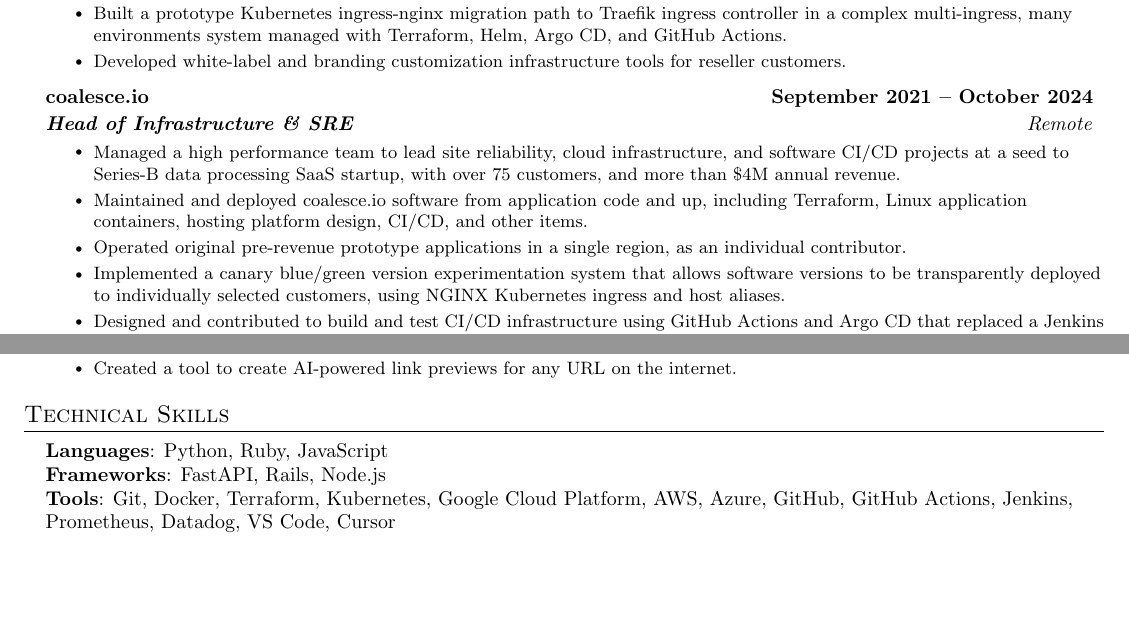
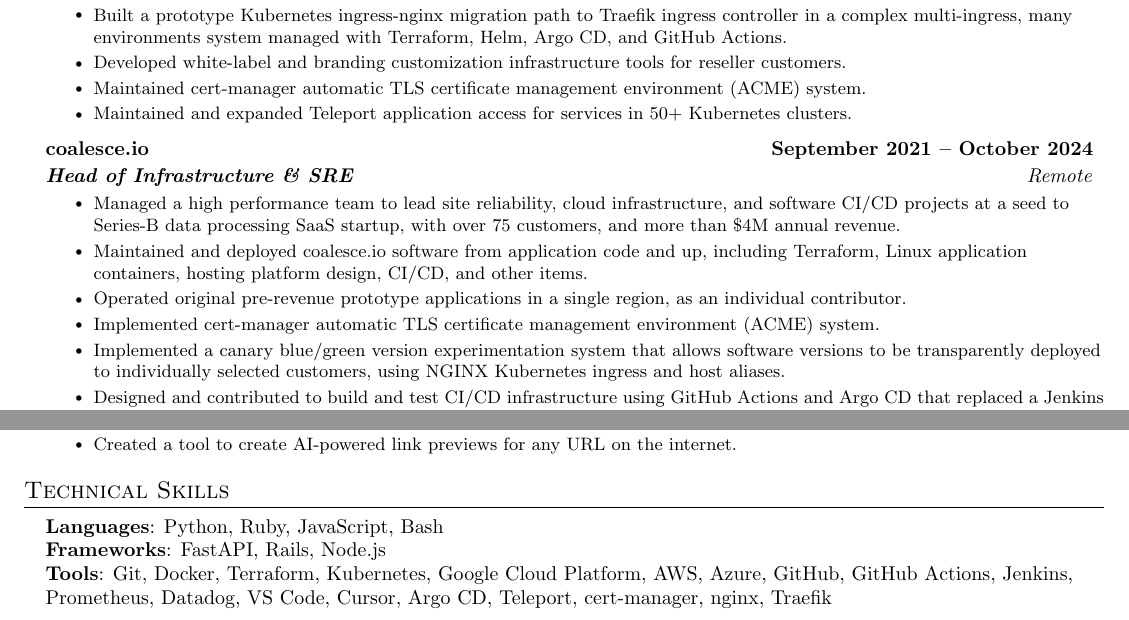
Before and after one commit to mattcheston/resume, a LaTeX document (main.tex): two parts of pages 1 and 2 of 2, joined at a grey line, cut so that both start at the same text, the shorter picture padded with empty space. Compiled offline with pdfLaTeX.

Commit message:
add teleport detail

```diff
--- a/main.tex
+++ b/main.tex
@@ -154,6 +154,8 @@
       \resumeItemListStart
         \resumeItem{Built a prototype Kubernetes ingress-nginx migration path to Traefik ingress controller in a complex multi-ingress, many environments system managed with Terraform, Helm, Argo CD, and GitHub Actions.}
         \resumeItem{Developed white-label and branding customization infrastructure tools for reseller customers.}
+        \resumeItem{Maintained cert-manager automatic TLS certificate management environment (ACME) system.}
+        \resumeItem{Maintained and expanded Teleport application access for services in 50+ Kubernetes clusters.}
       \resumeItemListEnd
 
     \resumeCompanyHeading
@@ -163,6 +165,7 @@
         \resumeItem{Managed a high performance team to lead site reliability, cloud infrastructure, and software CI/CD projects at a seed to Series-B data processing SaaS startup, with over 75 customers, and more than \$4M annual revenue.}
         \resumeItem{Maintained and deployed coalesce.io software from application code and up, including Terraform, Linux application containers, hosting platform design, CI/CD, and other items.}
         \resumeItem{Operated original pre-revenue prototype applications in a single region, as an individual contributor.}
+        \resumeItem{Implemented cert-manager automatic TLS certificate management environment (ACME) system.}
         \resumeItem{Implemented a canary blue/green version experimentation system that allows software versions to be transparently deployed to individually selected customers, using NGINX Kubernetes ingress and host aliases.}
         \resumeItem{Designed and contributed to build and test CI/CD infrastructure using GitHub Actions and Argo CD that replaced a Jenkins legacy infrastructure. Increased build, test, and deployment frequency by over 20x and reduced run times by 50\% or more.}
         \resumeItem{Led troubleshooting and participated in primary on-call rotation for customer outages and performance incidents involving a wide variety of infrastructure in both customer and coalesce.io environments.}
@@ -290,9 +293,9 @@
 \section{Technical Skills}
  \begin{itemize}[leftmargin=0.15in, label={}]
     \small{\item{
-     \textbf{Languages}{: Python, Ruby, JavaScript} \\
+     \textbf{Languages}{: Python, Ruby, JavaScript, Bash} \\
      \textbf{Frameworks}{: FastAPI, Rails, Node.js} \\
-     \textbf{Tools}{: Git, Docker, Terraform, Kubernetes, Google Cloud Platform, AWS, Azure, GitHub, GitHub Actions, Jenkins, Prometheus, Datadog, VS Code, Cursor} \\
+     \textbf{Tools}{: Git, Docker, Terraform, Kubernetes, Google Cloud Platform, AWS, Azure, GitHub, GitHub Actions, Jenkins, Prometheus, Datadog, VS Code, Cursor, Argo CD, Teleport, cert-manager, nginx, Traefik} \\
     }}
  \end{itemize}
 
```
Also changed, not shown: main.pdf.
